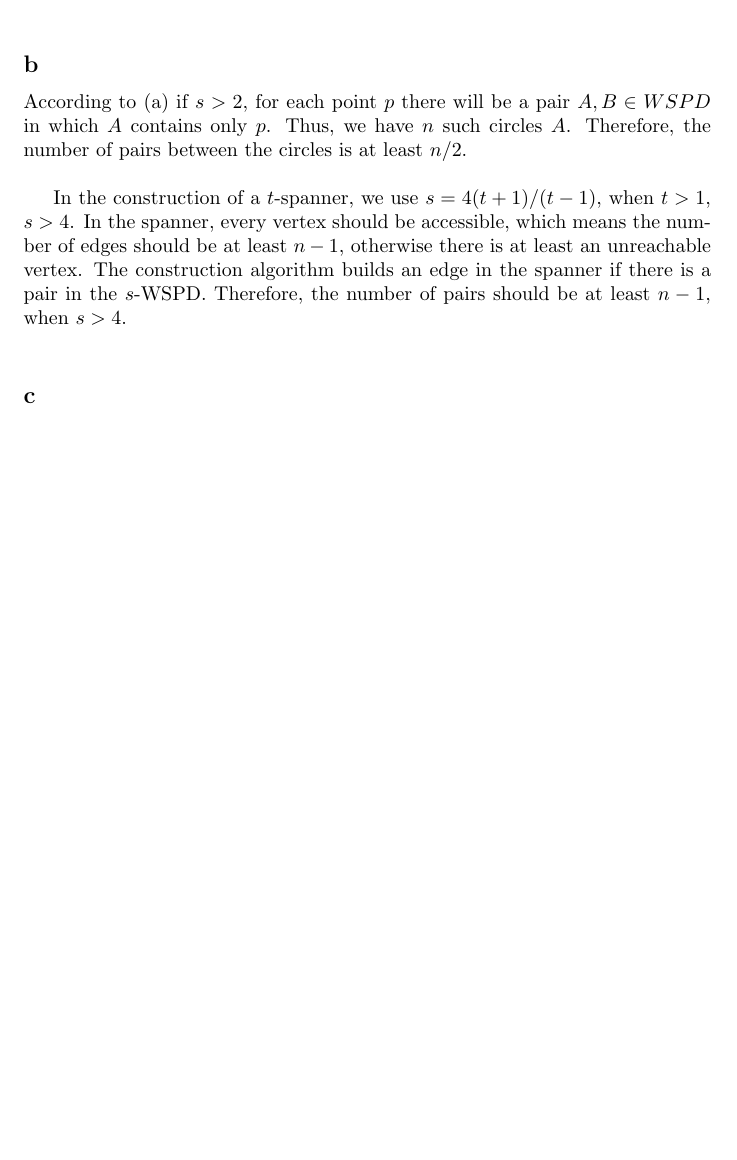
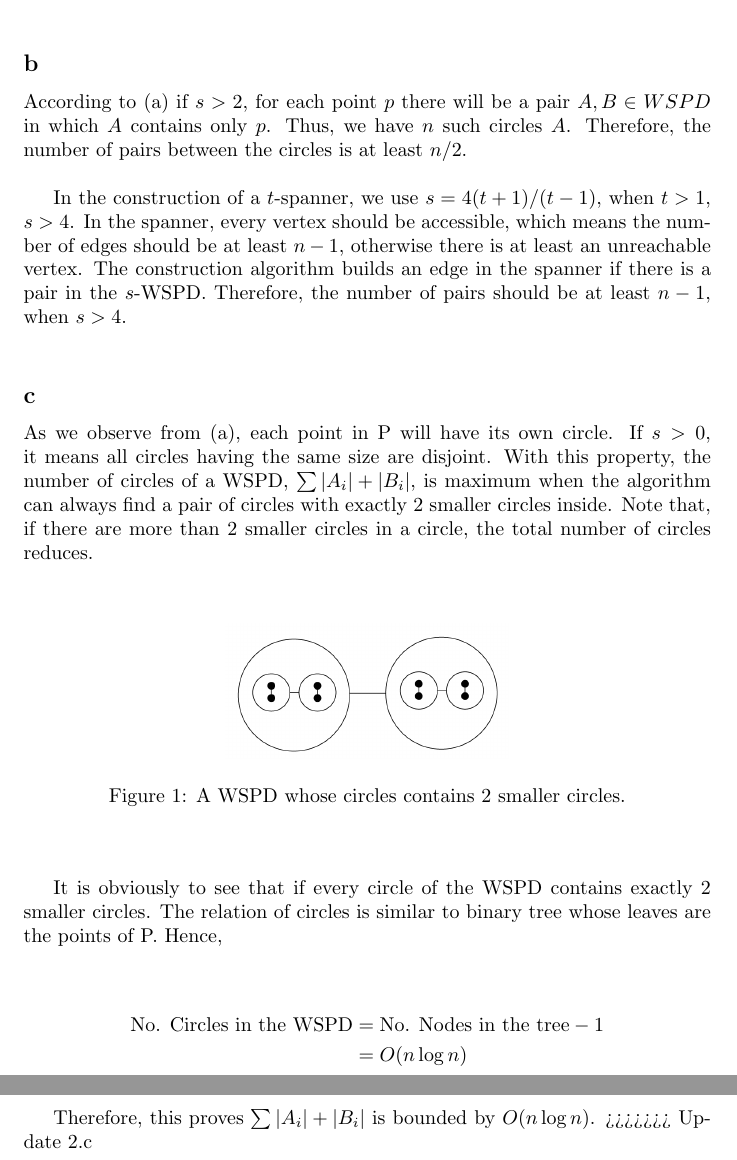
Before and after one commit to pduy/GeometricAlgorithmsAssignments, a LaTeX problem sheet (assignment-3/main.tex, which reads assignment-3/questions/q3.tex): part of page 2 of 2 before the commit and two parts of pages 2 and 3 of 3 after it, the two joined at a grey line, cut so that both start at the same text, the shorter picture padded with empty space. Compiled offline with pdfLaTeX.

Commit message:
Update 2.c

```diff
--- a/assignment-3/questions/q3.tex
+++ b/assignment-3/questions/q3.tex
@@ -12,6 +12,35 @@ If $p$ and $q$ are the closest pair in $P$, then $q$ is the nearest neighbor of
 According to (a) if $s > 2$, for each point $p$ there will be a pair ${A,B} \in WSPD$ in which $A$ contains only $p$.
 Thus, we have $n$ such circles $A$. Therefore, the number of pairs between the circles is at least $n/2$. \\
 
-In the construction of a $t$-spanner, we use $s = 4(t + 1) / (t - 1)$, when $t > 1$, $s > 4$. In the spanner, every vertex should be accessible, which means the number of edges should be at least $n - 1$, otherwise there is at least an unreachable vertex. The construction algorithm builds an edge in the spanner if there is a pair in the $s$-WSPD. Therefore, the number of pairs should be at least $n - 1$, when $s > 4$. \\
+In the construction of a $t$-spanner, we use $s = 4(t + 1) / (t - 1)$, when $t > 1$, $s > 4$.
+In the spanner, every vertex should be accessible, which means the number of edges
+should be at least $n - 1$, otherwise there is at least an unreachable vertex.
+The construction algorithm builds an edge in the spanner if there is a pair in
+the $s$-WSPD. Therefore, the number of pairs should be at least $n - 1$, when $s > 4$. \\
 
 \subsection*{c}
+As we observe from (a), each point in P will have its own circle.
+If $s > 0$, it means all circles having the same size are disjoint. With this property,
+the number of circles of a WSPD, $\sum{|A_i|+|B_i|}$, is maximum when the algorithm
+can always find a pair of circles with exactly 2 smaller circles inside.
+Note that, if there are more than 2 smaller circles in a circle, the total number of circles reduces. \\
+
+\begin{center}
+    \label{figure1}
+    \begin{figure}[h]
+    \centering
+    \includegraphics[width=5cm]{wspd}\\
+    \caption{A WSPD whose circles contains 2 smaller circles.} \label{fig:wspd}
+    \end{figure}
+\end{center}
+
+It is obviously to see that if every circle of the WSPD  contains exactly 2 smaller circles.
+The relation of circles is similar to binary tree whose leaves are the points of P. Hence, \\
+
+\begin{align*}
+    \text{No. Circles in the WSPD} &= \text{No. Nodes in the tree} - 1 \\
+    &= O(n\log{n})
+\end{align*}
+
+Therefore, this proves $\sum{|A_i|+|B_i|}$ is bounded by $O(n\log{n})$.
+>>>>>>> Update 2.c
```
Also changed, not shown: assignment-3/assets/wspd.png (added).
